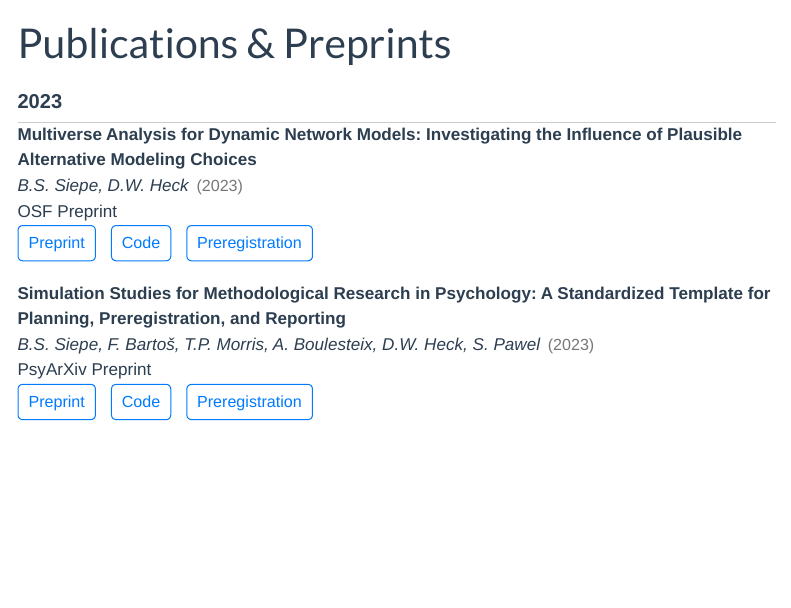
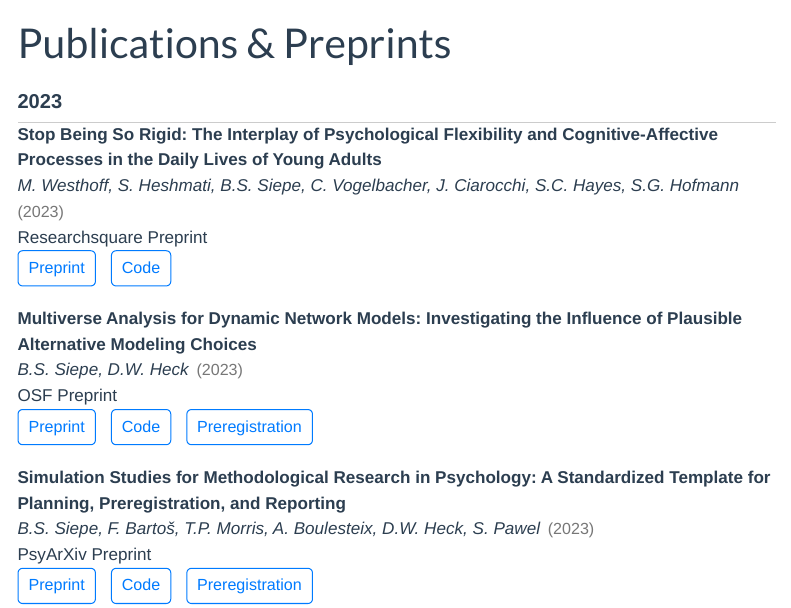
Before and after one commit to bsiepe/bsiepe.github.io, a Quarto document (publications/index.qmd): the page in a window 1100 px wide, from its top. Rendered offline with R 4.5, knitr and Pandoc in place of Quarto, with nearby package versions; menus at the side of the page are left out.

Commit message:
update pubs

```diff
--- a/publications/index.qmd
+++ b/publications/index.qmd
@@ -80,6 +80,17 @@ title: "Publications & Preprints"
 
 <body>
     <div class="year-header">2023</div>
+        <div class="publication">
+    <div class="title">Stop Being So Rigid: The Interplay of Psychological Flexibility and Cognitive-Affective Processes in the Daily Lives of Young Adults</div>
+    <div class="authors">M. Westhoff, S. Heshmati, B.S. Siepe, C. Vogelbacher, J. Ciarocchi, S.C. Hayes, S.G. Hofmann</div>
+    <div class="year">(2023)</div>
+    <div class="journal">Researchsquare Preprint</div>
+    <a class="link" href="https://www.researchsquare.com/article/rs-3742788/v1">Preprint</a>
+    <a class="code-link" href="https://osf.io/ejtzs/">Code</a>
+    </div>
+
+
+
 
     <div class="publication">
     <div class="title">Multiverse Analysis for Dynamic Network Models: Investigating the Influence         of Plausible Alternative Modeling Choices</div>
```
Also changed, not shown: docs/search.json, 2 other files.
